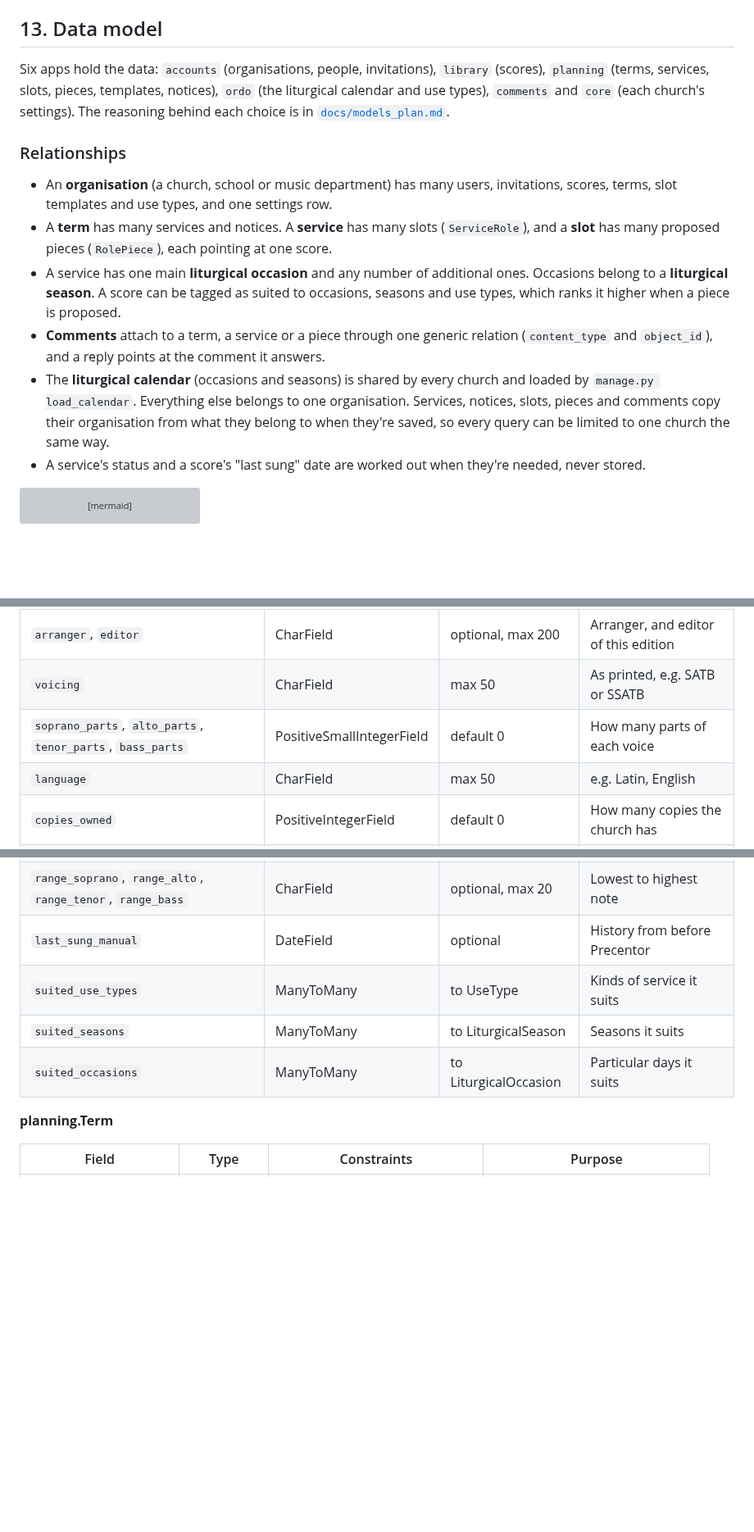
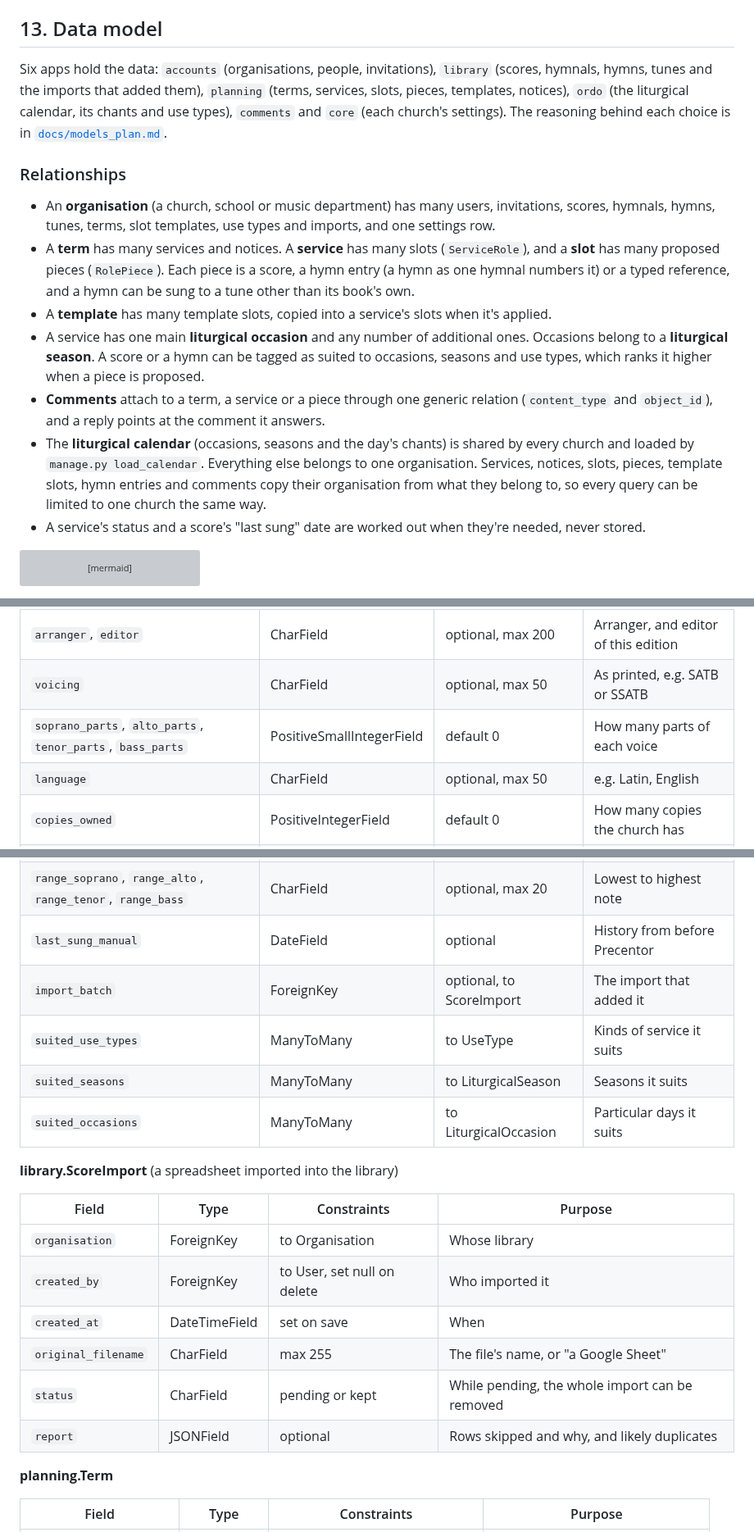
Before and after one commit to StockoL/precentor, a Markdown page: README.md, 3 parts joined by grey strips. Shown at 82% size. Rendered like a GitHub page; blank space fills up the shorter version; grey boxes are pictures that could not be loaded.

Commit message:
Bring the README's field tables and rules up to date with the models
ScoreImport had no table though HymnImport's pointed to it, a piece
was still described as always pointing at a score, and voicing and
language weren't marked optional. The protected scores and hymn
entries and the one-chant-per-part rule are added to the database
rules.

```diff
--- a/README.md
+++ b/README.md
@@ -912,32 +912,37 @@ sends you to `https://`, and that the crest still shows on Settings.
 ## 13. Data model
 
 Six apps hold the data: `accounts` (organisations, people,
-invitations), `library` (scores), `planning` (terms, services, slots,
-pieces, templates, notices), `ordo` (the liturgical calendar and use
-types), `comments` and `core` (each church's settings). The reasoning
+invitations), `library` (scores, hymnals, hymns, tunes and the imports
+that added them), `planning` (terms, services, slots, pieces,
+templates, notices), `ordo` (the liturgical calendar, its chants and
+use types), `comments` and `core` (each church's settings). The reasoning
 behind each choice is in [`docs/models_plan.md`](docs/models_plan.md).
 
 ### Relationships
 
 - An **organisation** (a church, school or music department) has many
-  users, invitations, scores, terms, slot templates and use types, and
-  one settings row.
+  users, invitations, scores, hymnals, hymns, tunes, terms, slot
+  templates, use types and imports, and one settings row.
 - A **term** has many services and notices. A **service** has many
   slots (`ServiceRole`), and a **slot** has many proposed pieces
-  (`RolePiece`), each pointing at one score.
+  (`RolePiece`). Each piece is a score, a hymn entry (a hymn as one
+  hymnal numbers it) or a typed reference, and a hymn can be sung to a
+  tune other than its book's own.
+- A **template** has many template slots, copied into a service's
+  slots when it's applied.
 - A service has one main **liturgical occasion** and any number of
   additional ones. Occasions belong to a **liturgical season**. A score
-  can be tagged as suited to occasions, seasons and use types, which
-  ranks it higher when a piece is proposed.
+  or a hymn can be tagged as suited to occasions, seasons and use
+  types, which ranks it higher when a piece is proposed.
 - **Comments** attach to a term, a service or a piece through one
   generic relation (`content_type` and `object_id`), and a reply points
   at the comment it answers.
-- The **liturgical calendar** (occasions and seasons) is shared by every
-  church and loaded by `manage.py load_calendar`. Everything else
-  belongs to one organisation. Services, notices, slots, pieces and
-  comments copy their organisation from what they belong to when
-  they're saved, so every query can be limited to one church the same
-  way.
+- The **liturgical calendar** (occasions, seasons and the day's chants)
+  is shared by every church and loaded by `manage.py load_calendar`.
+  Everything else belongs to one organisation. Services, notices,
+  slots, pieces, template slots, hymn entries and comments copy their
+  organisation from what they belong to, so every query can be limited
+  to one church the same way.
 - A service's status and a score's "last sung" date are worked out when
   they're needed, never stored.
 
@@ -1201,9 +1206,9 @@ It also has Django's own `password`, `last_login`, `is_staff`,
 | `composer_surname`                                          | CharField                 | max 100               | Used for sorting                     |
 | `composer_other_names`                                      | CharField                 | optional, max 100     | Forenames and any particle           |
 | `arranger`, `editor`                                        | CharField                 | optional, max 200     | Arranger, and editor of this edition |
-| `voicing`                                                   | CharField                 | max 50                | As printed, e.g. SATB or SSATB       |
+| `voicing`                                                   | CharField                 | optional, max 50      | As printed, e.g. SATB or SSATB       |
 | `soprano_parts`, `alto_parts`, `tenor_parts`, `bass_parts`  | PositiveSmallIntegerField | default 0             | How many parts of each voice         |
-| `language`                                                  | CharField                 | max 50                | e.g. Latin, English                  |
+| `language`                                                  | CharField                 | optional, max 50      | e.g. Latin, English                  |
 | `copies_owned`                                              | PositiveIntegerField      | default 0             | How many copies the church has       |
 | `filing_location`                                           | CharField                 | optional, max 100     | Where the copies are kept            |
 | `duration_minutes`                                          | PositiveIntegerField      | optional              | Length                               |
@@ -1211,9 +1216,21 @@ It also has Django's own `password`, `last_login`, `is_staff`,
 | `text`, `translation`, `translation_credit`                 | TextField, CharField      | optional              | The words, for the pew sheet         |
 | `range_soprano`, `range_alto`, `range_tenor`, `range_bass`  | CharField                 | optional, max 20      | Lowest to highest note               |
 | `last_sung_manual`                                          | DateField                 | optional              | History from before Precentor        |
+| `import_batch`                                              | ForeignKey                | optional, to ScoreImport | The import that added it          |
 | `suited_use_types`                                          | ManyToMany                | to UseType            | Kinds of service it suits            |
 | `suited_seasons`                                            | ManyToMany                | to LiturgicalSeason   | Seasons it suits                     |
 | `suited_occasions`                                          | ManyToMany                | to LiturgicalOccasion | Particular days it suits             |
+
+**library.ScoreImport** (a spreadsheet imported into the library)
+
+| Field               | Type          | Constraints                 | Purpose                                         |
+| ------------------- | ------------- | --------------------------- | ----------------------------------------------- |
+| `organisation`      | ForeignKey    | to Organisation             | Whose library                                   |
+| `created_by`        | ForeignKey    | to User, set null on delete | Who imported it                                 |
+| `created_at`        | DateTimeField | set on save                 | When                                            |
+| `original_filename` | CharField     | max 255                     | The file's name, or "a Google Sheet"            |
+| `status`            | CharField     | pending or kept             | While pending, the whole import can be removed  |
+| `report`            | JSONField     | optional                    | Rows skipped and why, and likely duplicates     |
 
 **planning.Term**
 
```
Also changed, not shown: other parts of README.md (+8 -3 lines).
